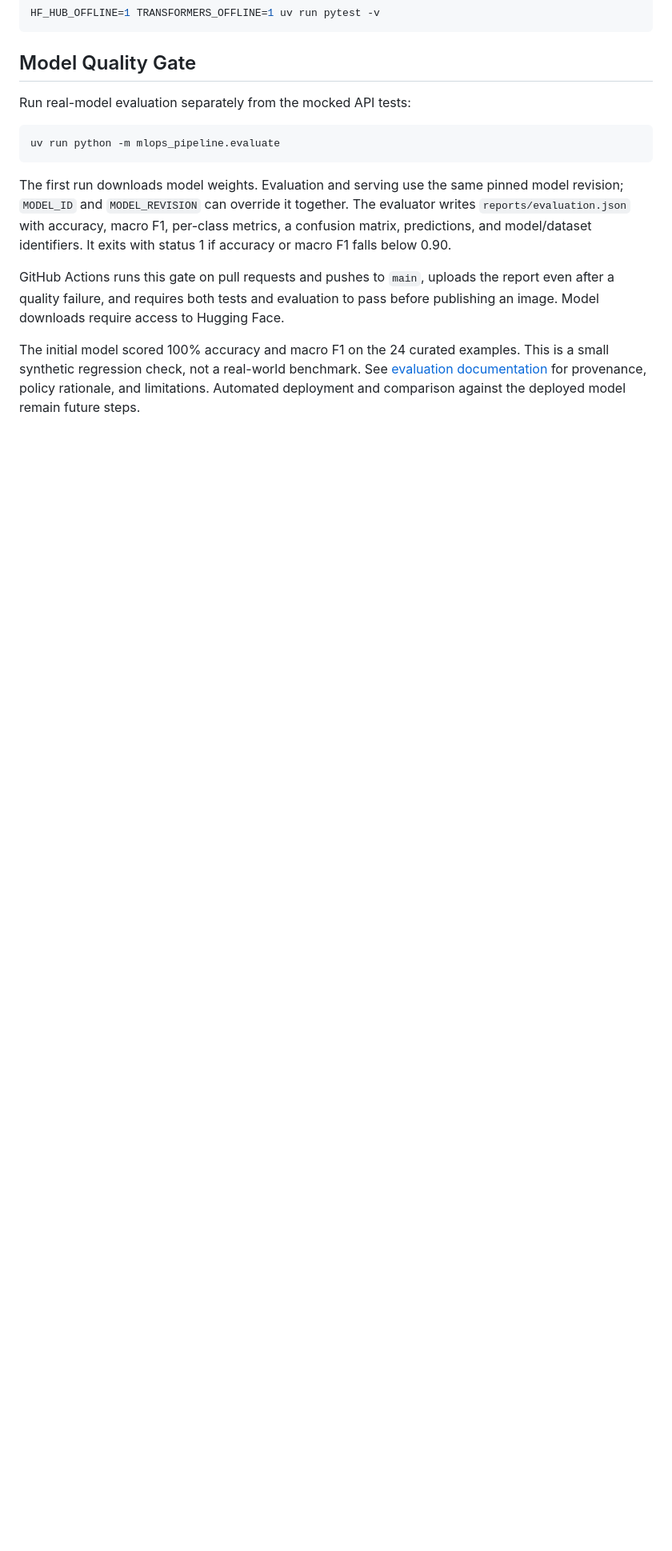
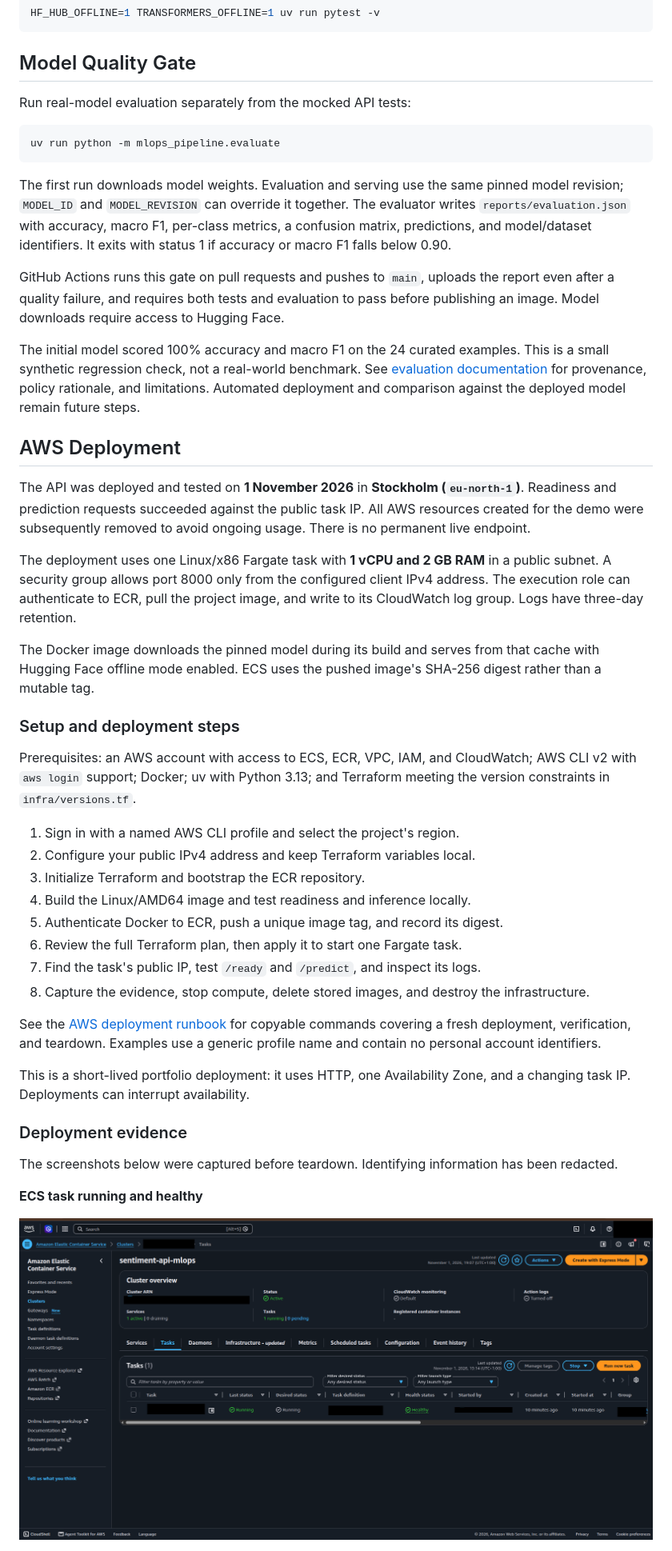
Before and after one commit to borszumirko/mlops_pipeline, a Markdown page: README.md, the part around one of its changes. Shown at 80% size. Rendered like a GitHub page; pictures changed too: screenshots/ecs_task.png (added); blank space fills up the shorter version.

```diff
--- a/README.md
+++ b/README.md
@@ -150,3 +176,51 @@ This is a small synthetic regression check, not a real-world benchmark. See
 [evaluation documentation](evaluation/README.md) for provenance, policy rationale,
 and limitations. Automated deployment and comparison against the deployed model
 remain future steps.
+
+## AWS Deployment
+
+The API was deployed and tested on **1 November 2026** in **Stockholm
+(`eu-north-1`)**. Readiness and prediction requests succeeded against the public
+task IP. All AWS resources created for the demo were subsequently removed to
+avoid ongoing usage. There is no permanent live endpoint.
+
+The deployment uses one Linux/x86 Fargate task with **1 vCPU and 2 GB RAM** in a
+public subnet. A security group allows port 8000 only from the configured client
+IPv4 address. The execution role can authenticate to ECR, pull the project image,
+and write to its CloudWatch log group. Logs have three-day retention.
+
+The Docker image downloads the pinned model during its build and serves from
+that cache with Hugging Face offline mode enabled. ECS uses the pushed image's
+SHA-256 digest rather than a mutable tag.
+
+### Setup and deployment steps
+
+Prerequisites: an AWS account with access to ECS, ECR, VPC, IAM, and CloudWatch;
+AWS CLI v2 with `aws login` support; Docker; uv with Python 3.13; and Terraform meeting the version
+constraints in `infra/versions.tf`.
+
+1. Sign in with a named AWS CLI profile and select the project's region.
+2. Configure your public IPv4 address and keep Terraform variables local.
+3. Initialize Terraform and bootstrap the ECR repository.
+4. Build the Linux/AMD64 image and test readiness and inference locally.
+5. Authenticate Docker to ECR, push a unique image tag, and record its digest.
+6. Review the full Terraform plan, then apply it to start one Fargate task.
+7. Find the task's public IP, test `/ready` and `/predict`, and inspect its logs.
+8. Capture the evidence, stop compute, delete stored images, and destroy the
+   infrastructure.
+
+See the [AWS deployment runbook](infra/README.md) for copyable commands covering
+a fresh deployment, verification, and teardown. Examples use a generic profile
+name and contain no personal account identifiers.
+
+This is a short-lived portfolio deployment: it uses HTTP, one Availability Zone,
+and a changing task IP. Deployments can interrupt availability.
+### Deployment evidence
+
+The screenshots below were captured before teardown. Identifying information has
+been redacted.
+
+**ECS task running and healthy**
+
+![ECS cluster showing one running task with Healthy status](screenshots/ecs_task.png)
+
```
Also changed, not shown: other parts of README.md (+40 -6 lines), infra/README.md (added, +239 -0 lines), screenshots/cloudwatch.png (added), 13 other files.
